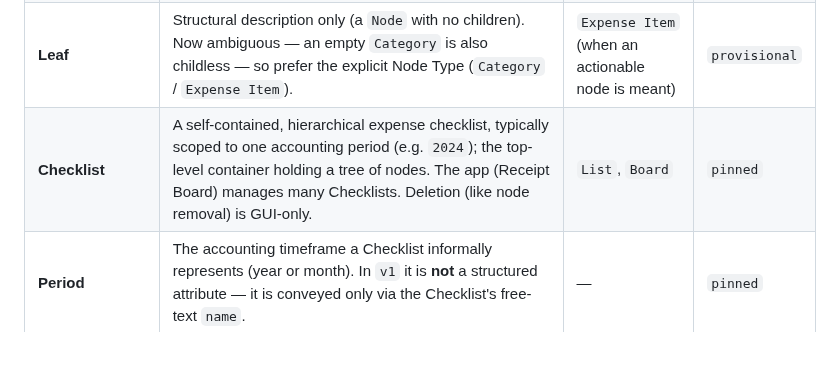
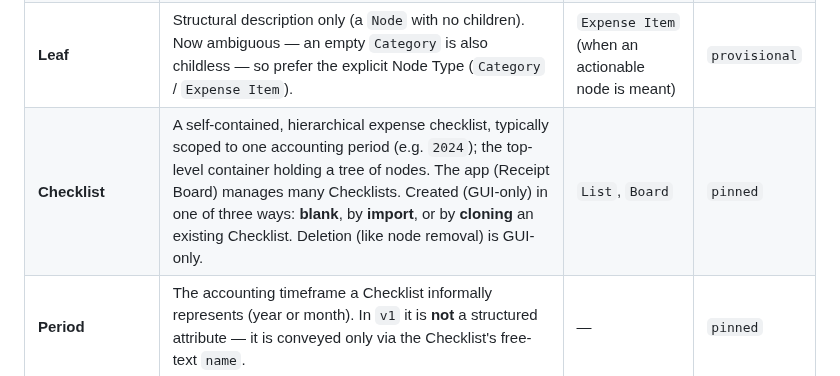
Before and after one commit to automatix/receipt-board, a Markdown page: docs/GLOSSARY.md, the part around the change. GitHub-like rendering; blank space fills up the shorter version.

Commit message:
Glossary: checklist has three creation paths (blank, import, clone)
Co-Authored-By: Claude Opus 4.8 (1M context) <noreply@anthropic.com>

```diff
--- a/docs/GLOSSARY.md
+++ b/docs/GLOSSARY.md
@@ -11,7 +11,7 @@ sharpened. Definitions say what a term **is**, not what it does.
 | **Node** | A single element in a Checklist's tree — either a `Category` or an `Expense Item`, fixed by an explicit **node type**. Every Node carries a **globally unique**, stable `id` (the canonical reference, used by the API/CLI), a `name` (not required unique — sibling names may repeat), a `position` (its meaningful order among siblings), and a `done` checkbox. | — | `pinned` |
 | **Node Type** | The explicit discriminator on every Node: `Category` or `Expense Item`. Set at creation and stored; only the import infers it from nesting (childless rows → Expense Item, their ancestors → Category). Thereafter it changes only via a deliberate GUI action. | — | `pinned` |
 | **Leaf** | Structural description only (a `Node` with no children). Now ambiguous — an empty `Category` is also childless — so prefer the explicit Node Type (`Category` / `Expense Item`). | `Expense Item` (when an actionable node is meant) | `provisional` |
-| **Checklist** | A self-contained, hierarchical expense checklist, typically scoped to one accounting period (e.g. `2024`); the top-level container holding a tree of nodes. The app (Receipt Board) manages many Checklists. Deletion (like node removal) is GUI-only. | `List`, `Board` | `pinned` |
+| **Checklist** | A self-contained, hierarchical expense checklist, typically scoped to one accounting period (e.g. `2024`); the top-level container holding a tree of nodes. The app (Receipt Board) manages many Checklists. Created (GUI-only) in one of three ways: **blank**, by **import**, or by **cloning** an existing Checklist. Deletion (like node removal) is GUI-only. | `List`, `Board` | `pinned` |
 | **Period** | The accounting timeframe a Checklist informally represents (year or month). In `v1` it is **not** a structured attribute — it is conveyed only via the Checklist's free-text `name`. | — | `pinned` |
 | **`done`** | A boolean checkbox present on **every Node**. The application is agnostic to its real-world meaning — it only stores and cascades checkmarks (the "receipt gathered" semantics live outside the tool). | — | `pinned` |
 | **`resources`** | The typed Resources of an Expense Item (zero or more) telling where its receipt(s) are found. | — | `pinned` |
```
